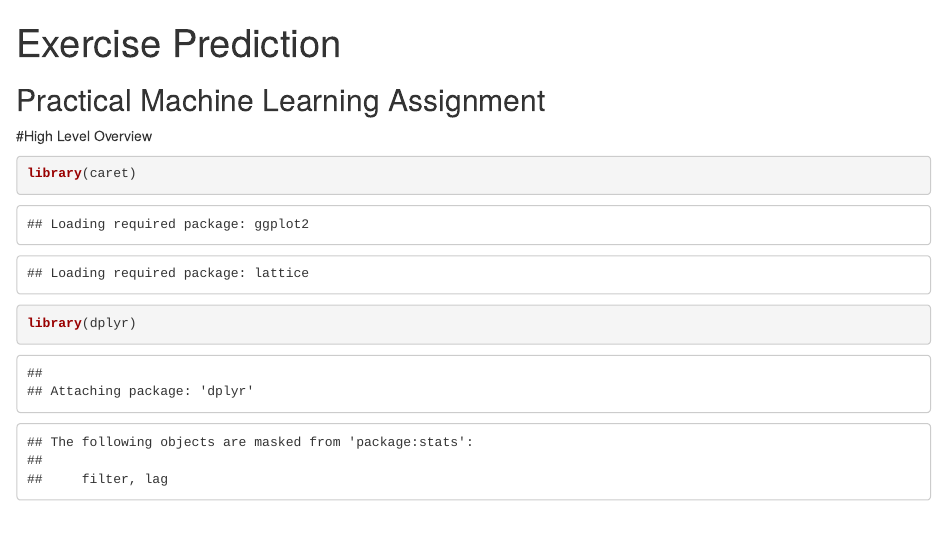
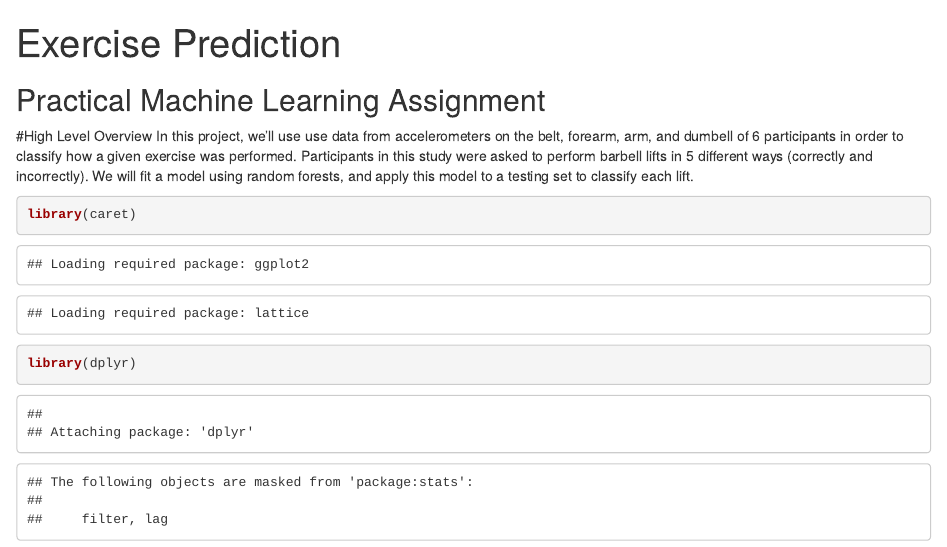
Before and after one commit to philjette/ExercisePrediciton, an R Markdown document (PracticalMachineLearning.Rmd): the page in a window 1100 px wide, from its top. Rendered offline with R 4.5, knitr and Pandoc, with nearby package versions; some code elsewhere in the file could not run offline.

Commit message:
Update PracticalMachineLearning.Rmd
added overview

````diff
--- a/PracticalMachineLearning.Rmd
+++ b/PracticalMachineLearning.Rmd
@@ -10,6 +10,7 @@ knitr::opts_chunk$set(echo = TRUE)
 ## Practical Machine Learning Assignment
 
 #High Level Overview
+In this project, we'll use use data from accelerometers on the belt, forearm, arm, and dumbell of 6 participants in order to classify how a given exercise was performed. Participants in this study were asked to perform barbell lifts in 5 different ways (correctly and incorrectly). We will fit a model using random forests, and apply this model to a testing set to classify each lift.
 
 ```{r}
 library(caret)
````
